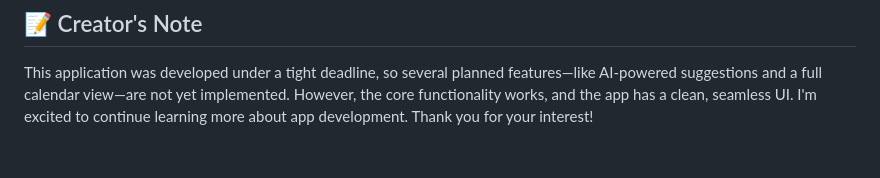
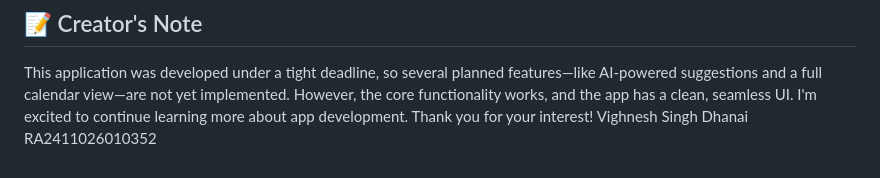
Before and after one commit to Boomerforlife/Cherry-network-Taskmaster-, a Markdown page: README.md, the part around the change. Drawn GitHub-style.

```diff
--- a/README.md
+++ b/README.md
@@ -127,3 +127,5 @@ This project is licensed under the **MIT License**. See the `LICENSE` file for d
 ## 📝 Creator's Note
 
 This application was developed under a tight deadline, so several planned features—like AI-powered suggestions and a full calendar view—are not yet implemented. However, the core functionality works, and the app has a clean, seamless UI. I'm excited to continue learning more about app development. Thank you for your interest\!
+Vighnesh Singh Dhanai
+RA2411026010352
```
